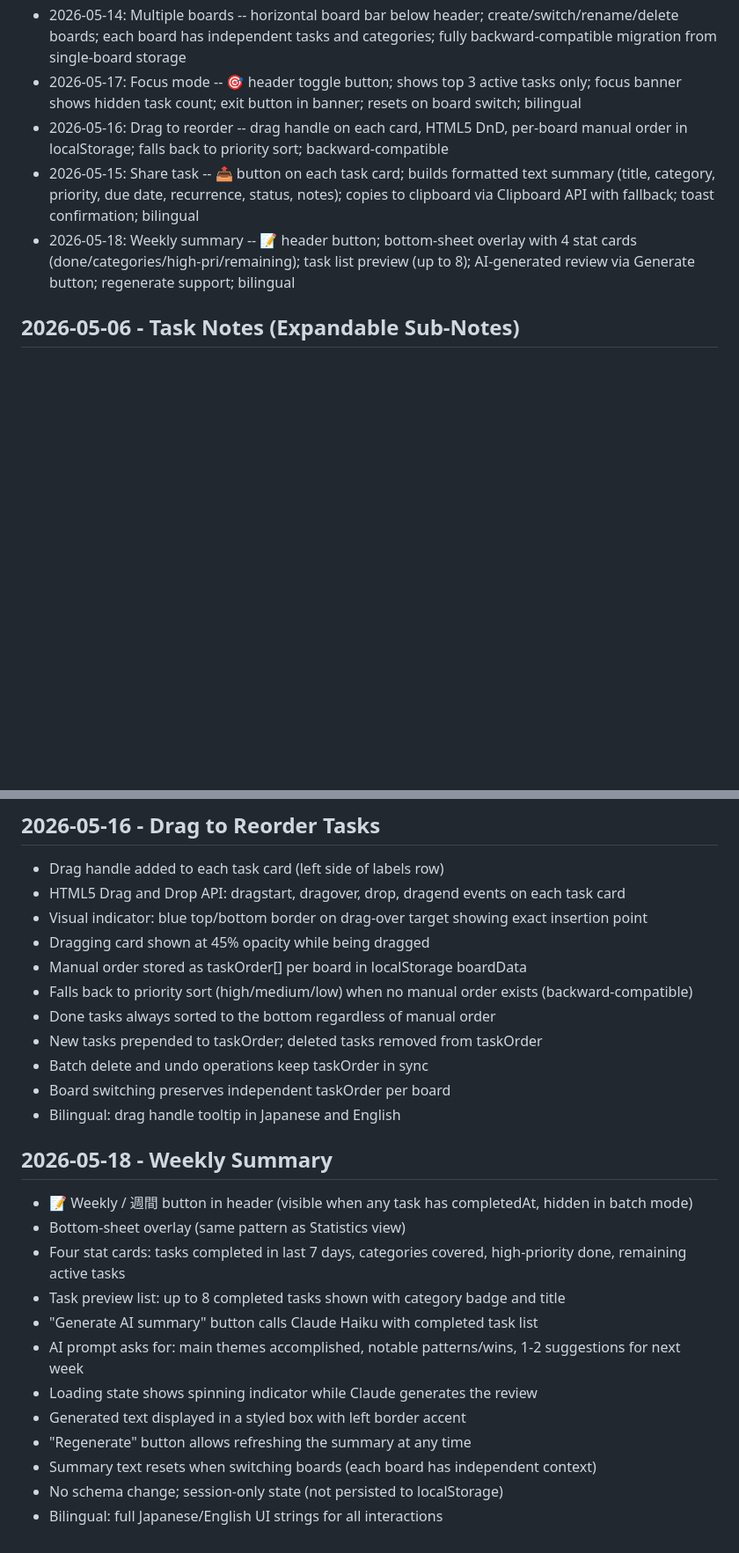
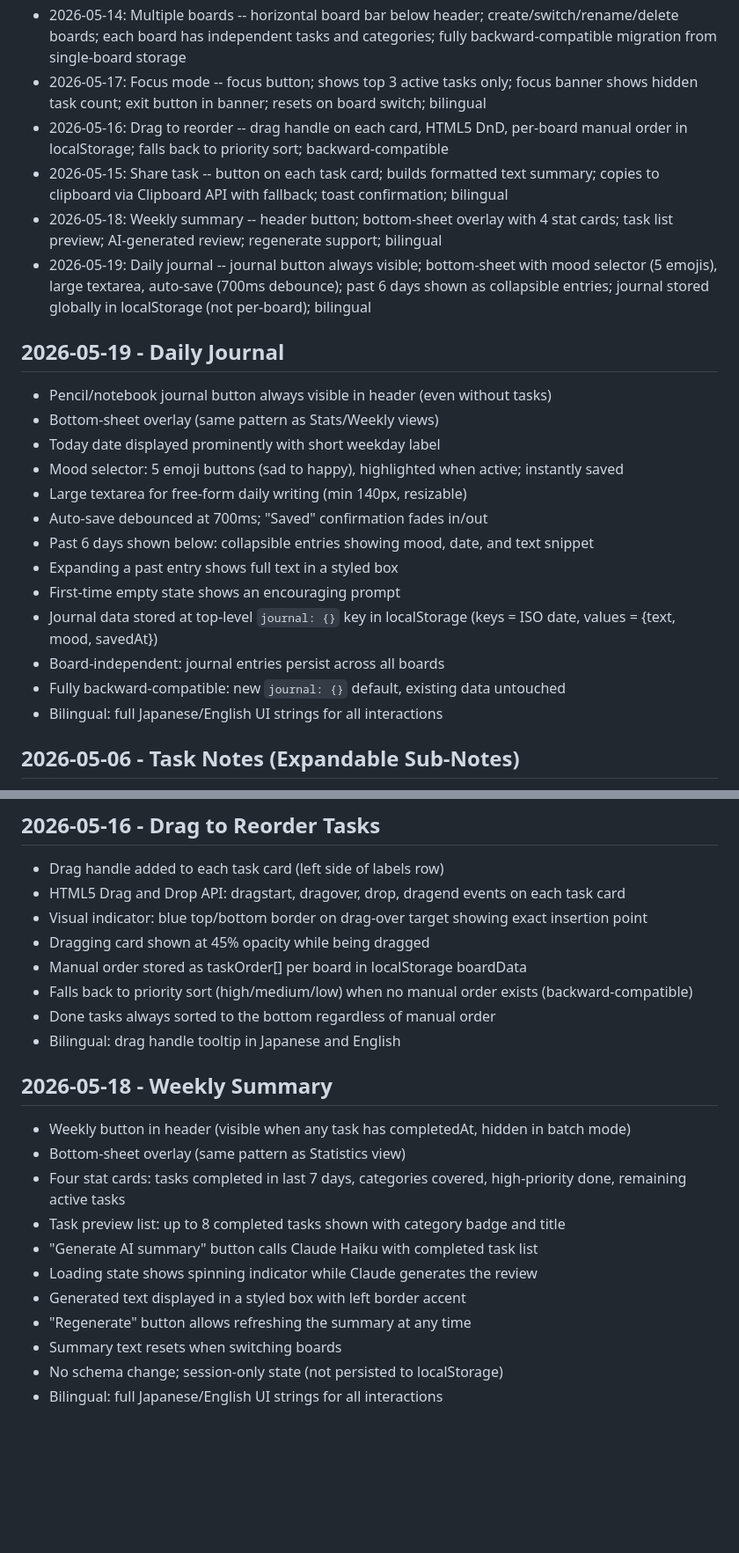
Before and after one commit to besutohai-dotcom/brain-dump, a Markdown page: ROADMAP.md, 2 parts joined by grey strips. Shown at 88% size. GitHub-like rendering; blank space fills up the shorter version.

```diff
--- a/ROADMAP.md
+++ b/ROADMAP.md
@@ -83,10 +85,26 @@ _(no items — all roadmap features shipped!)_
 - 2026-05-10: Recurring tasks -- daily/weekly repeat; recurrence badge on task cards; auto-advance due date on completion
 - 2026-05-09: Browser push notifications -- toggle in Settings, Notifications API, checks every 5 min for due/overdue tasks, deduplicates across sessions, bilingual
 - 2026-05-14: Multiple boards -- horizontal board bar below header; create/switch/rename/delete boards; each board has independent tasks and categories; fully backward-compatible migration from single-board storage
-- 2026-05-17: Focus mode -- 🎯 header toggle button; shows top 3 active tasks only; focus banner shows hidden task count; exit button in banner; resets on board switch; bilingual
+- 2026-05-17: Focus mode -- focus button; shows top 3 active tasks only; focus banner shows hidden task count; exit button in banner; resets on board switch; bilingual
 - 2026-05-16: Drag to reorder -- drag handle on each card, HTML5 DnD, per-board manual order in localStorage; falls back to priority sort; backward-compatible
-- 2026-05-15: Share task -- 📤 button on each task card; builds formatted text summary (title, category, priority, due date, recurrence, status, notes); copies to clipboard via Clipboard API with fallback; toast confirmation; bilingual
-- 2026-05-18: Weekly summary -- 📝 header button; bottom-sheet overlay with 4 stat cards (done/categories/high-pri/remaining); task list preview (up to 8); AI-generated review via Generate button; regenerate support; bilingual
+- 2026-05-15: Share task -- button on each task card; builds formatted text summary; copies to clipboard via Clipboard API with fallback; toast confirmation; bilingual
+- 2026-05-18: Weekly summary -- header button; bottom-sheet overlay with 4 stat cards; task list preview; AI-generated review; regenerate support; bilingual
+- 2026-05-19: Daily journal -- journal button always visible; bottom-sheet with mood selector (5 emojis), large textarea, auto-save (700ms debounce); past 6 days shown as collapsible entries; journal stored globally in localStorage (not per-board); bilingual
+
+## 2026-05-19 - Daily Journal
+- Pencil/notebook journal button always visible in header (even without tasks)
+- Bottom-sheet overlay (same pattern as Stats/Weekly views)
+- Today date displayed prominently with short weekday label
+- Mood selector: 5 emoji buttons (sad to happy), highlighted when active; instantly saved
+- Large textarea for free-form daily writing (min 140px, resizable)
+- Auto-save debounced at 700ms; "Saved" confirmation fades in/out
+- Past 6 days shown below: collapsible entries showing mood, date, and text snippet
+- Expanding a past entry shows full text in a styled box
+- First-time empty state shows an encouraging prompt
+- Journal data stored at top-level `journal: {}` key in localStorage (keys = ISO date, values = {text, mood, savedAt})
+- Board-independent: journal entries persist across all boards
+- Fully backward-compatible: new `journal: {}` default, existing data untouched
+- Bilingual: full Japanese/English UI strings for all interactions
 
 ## 2026-05-06 - Task Notes (Expandable Sub-Notes)
 - Button added to every task card; amber color when a note exists
@@ -178,21 +195,17 @@ _(no items — all roadmap features shipped!)_
 - Manual order stored as taskOrder[] per board in localStorage boardData
 - Falls back to priority sort (high/medium/low) when no manual order exists (backward-compatible)
 - Done tasks always sorted to the bottom regardless of manual order
-- New tasks prepended to taskOrder; deleted tasks removed from taskOrder
-- Batch delete and undo operations keep taskOrder in sync
-- Board switching preserves independent taskOrder per board
 - Bilingual: drag handle tooltip in Japanese and English
 
 ## 2026-05-18 - Weekly Summary
-- 📝 Weekly / 週間 button in header (visible when any task has completedAt, hidden in batch mode)
+- Weekly button in header (visible when any task has completedAt, hidden in batch mode)
 - Bottom-sheet overlay (same pattern as Statistics view)
 - Four stat cards: tasks completed in last 7 days, categories covered, high-priority done, remaining active tasks
 - Task preview list: up to 8 completed tasks shown with category badge and title
 - "Generate AI summary" button calls Claude Haiku with completed task list
-- AI prompt asks for: main themes accomplished, notable patterns/wins, 1-2 suggestions for next week
 - Loading state shows spinning indicator while Claude generates the review
 - Generated text displayed in a styled box with left border accent
 - "Regenerate" button allows refreshing the summary at any time
-- Summary text resets when switching boards (each board has independent context)
+- Summary text resets when switching boards
 - No schema change; session-only state (not persisted to localStorage)
 - Bilingual: full Japanese/English UI strings for all interactions
```
Also changed, not shown: other parts of ROADMAP.md (+17 -16 lines).
